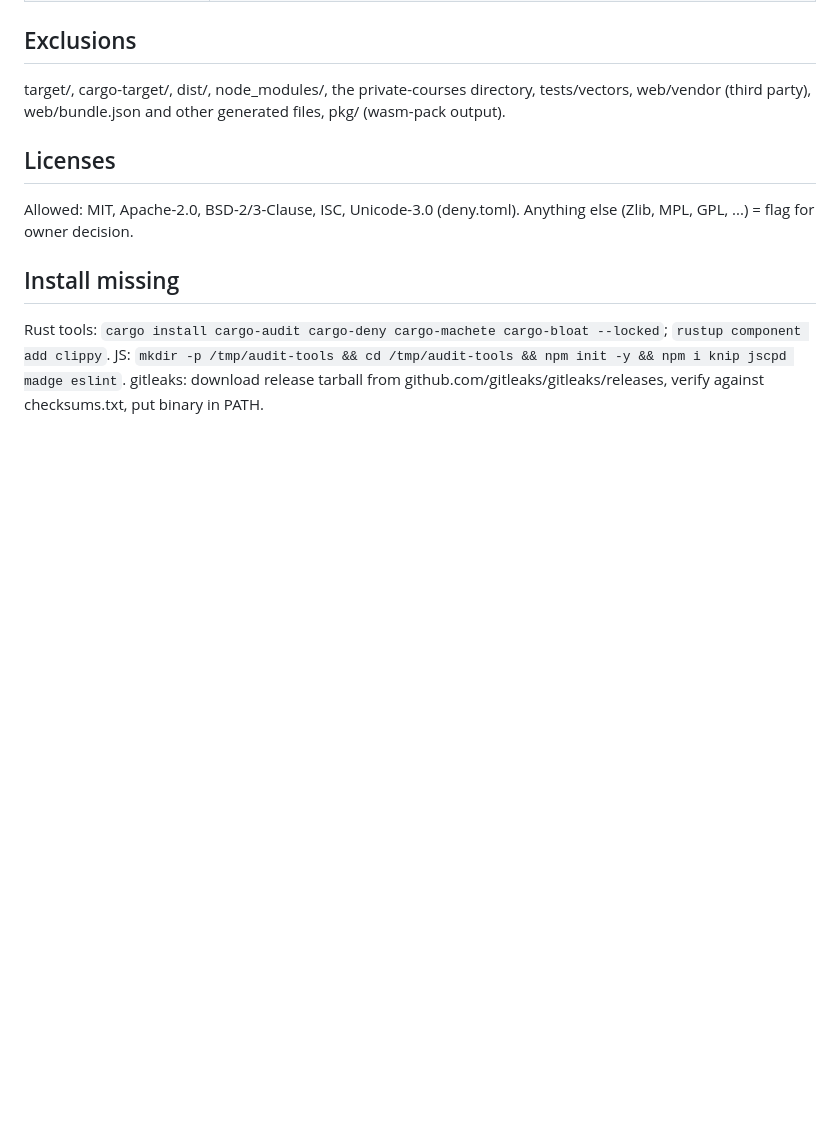
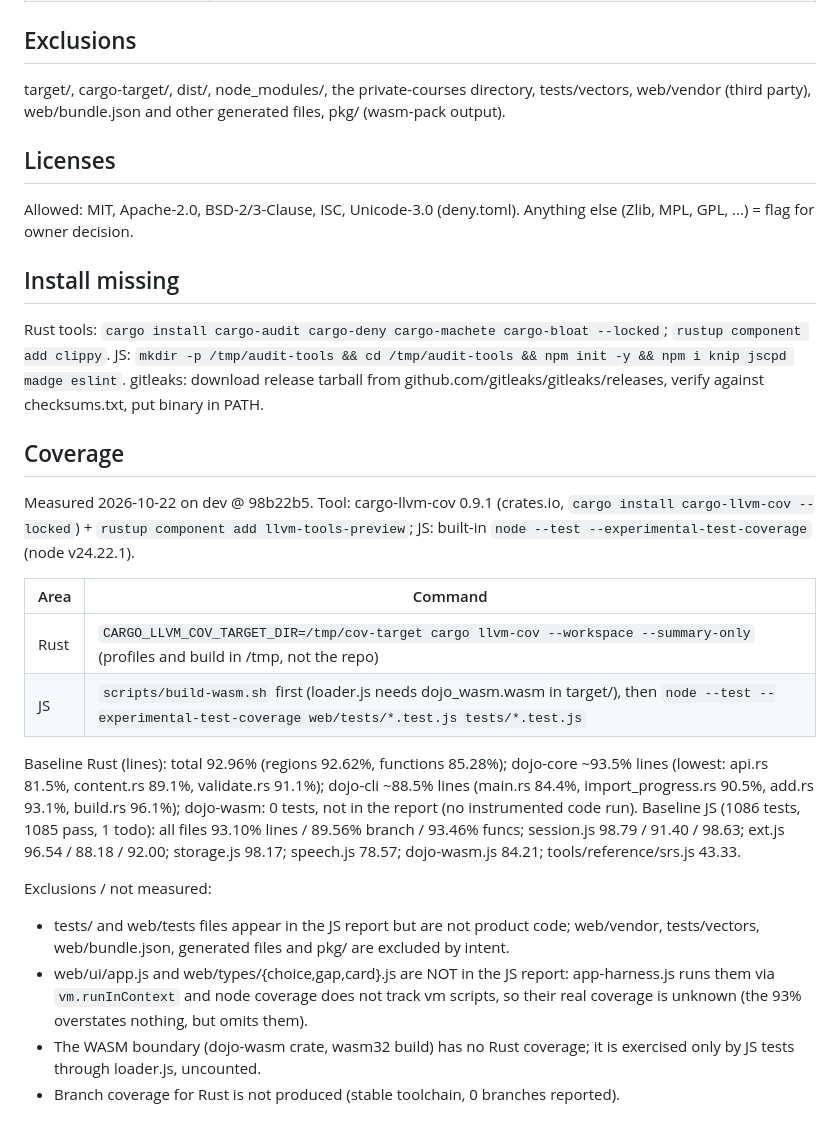
Before and after one commit to Camarent/dojo-kit, a Markdown page: AUDIT.md, the part around the change. Rendered like a GitHub page; blank space fills up the shorter version.

Commit message:
chore(audit): coverage tooling and baseline
Co-Authored-By: Claude Sonnet 5.5 <noreply@anthropic.com>

```diff
--- a/AUDIT.md
+++ b/AUDIT.md
@@ -47,3 +47,20 @@ Allowed: MIT, Apache-2.0, BSD-2/3-Clause, ISC, Unicode-3.0 (deny.toml). Anything
 
 ## Install missing
 Rust tools: `cargo install cargo-audit cargo-deny cargo-machete cargo-bloat --locked`; `rustup component add clippy`. JS: `mkdir -p /tmp/audit-tools && cd /tmp/audit-tools && npm init -y && npm i knip jscpd madge eslint`. gitleaks: download release tarball from github.com/gitleaks/gitleaks/releases, verify against checksums.txt, put binary in PATH.
+
+## Coverage
+Measured 2026-10-22 on dev @ 98b22b5. Tool: cargo-llvm-cov 0.9.1 (crates.io, `cargo install cargo-llvm-cov --locked`) + `rustup component add llvm-tools-preview`; JS: built-in `node --test --experimental-test-coverage` (node v24.22.1).
+
+| Area | Command |
+|---|---|
+| Rust | `CARGO_LLVM_COV_TARGET_DIR=/tmp/cov-target cargo llvm-cov --workspace --summary-only` (profiles and build in /tmp, not the repo) |
+| JS | `scripts/build-wasm.sh` first (loader.js needs dojo_wasm.wasm in target/), then `node --test --experimental-test-coverage web/tests/*.test.js tests/*.test.js` |
+
+Baseline Rust (lines): total 92.96% (regions 92.62%, functions 85.28%); dojo-core ~93.5% lines (lowest: api.rs 81.5%, content.rs 89.1%, validate.rs 91.1%); dojo-cli ~88.5% lines (main.rs 84.4%, import_progress.rs 90.5%, add.rs 93.1%, build.rs 96.1%); dojo-wasm: 0 tests, not in the report (no instrumented code run).
+Baseline JS (1086 tests, 1085 pass, 1 todo): all files 93.10% lines / 89.56% branch / 93.46% funcs; session.js 98.79 / 91.40 / 98.63; ext.js 96.54 / 88.18 / 92.00; storage.js 98.17; speech.js 78.57; dojo-wasm.js 84.21; tools/reference/srs.js 43.33.
+
+Exclusions / not measured:
+- tests/ and web/tests files appear in the JS report but are not product code; web/vendor, tests/vectors, web/bundle.json, generated files and pkg/ are excluded by intent.
+- web/ui/app.js and web/types/{choice,gap,card}.js are NOT in the JS report: app-harness.js runs them via `vm.runInContext` and node coverage does not track vm scripts, so their real coverage is unknown (the 93% overstates nothing, but omits them).
+- The WASM boundary (dojo-wasm crate, wasm32 build) has no Rust coverage; it is exercised only by JS tests through loader.js, uncounted.
+- Branch coverage for Rust is not produced (stable toolchain, 0 branches reported).
```
